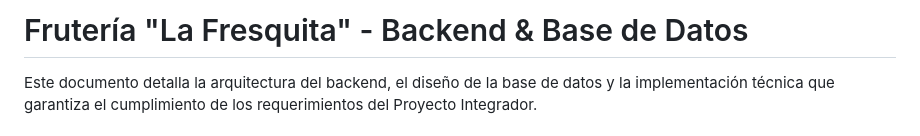
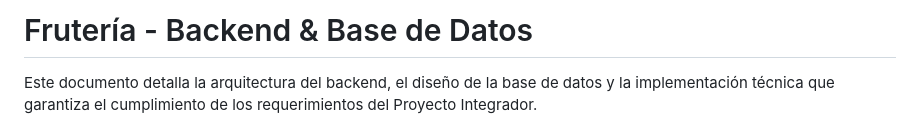
Before and after one commit to noeEdwin/Fruteria_Flask, a Markdown page: README.md, the part around the change. GitHub-like rendering.

```diff
--- a/README.md
+++ b/README.md
@@ -1,4 +1,4 @@
-# Frutería "La Fresquita" - Backend & Base de Datos
+# Frutería - Backend & Base de Datos
 
 Este documento detalla la arquitectura del backend, el diseño de la base de datos y la implementación técnica que garantiza el cumplimiento de los requerimientos del Proyecto Integrador.
 
```
